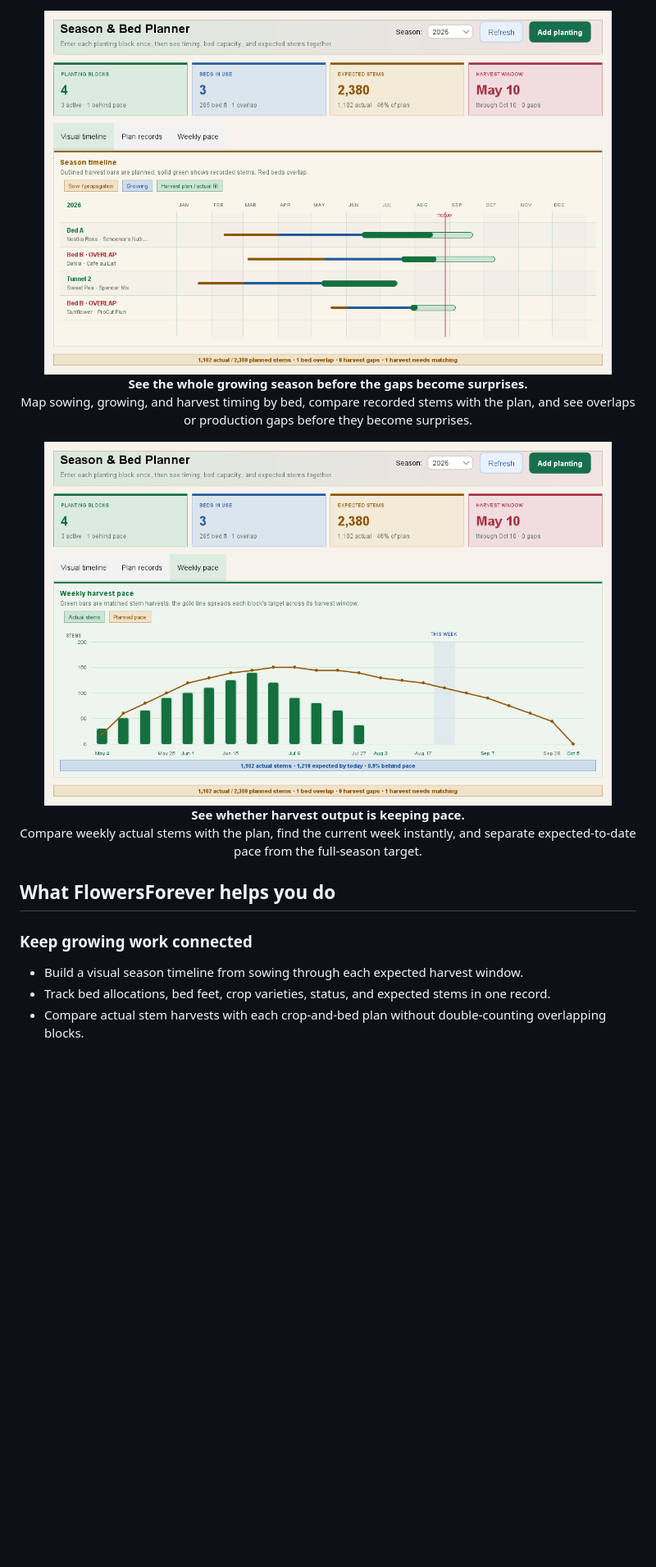
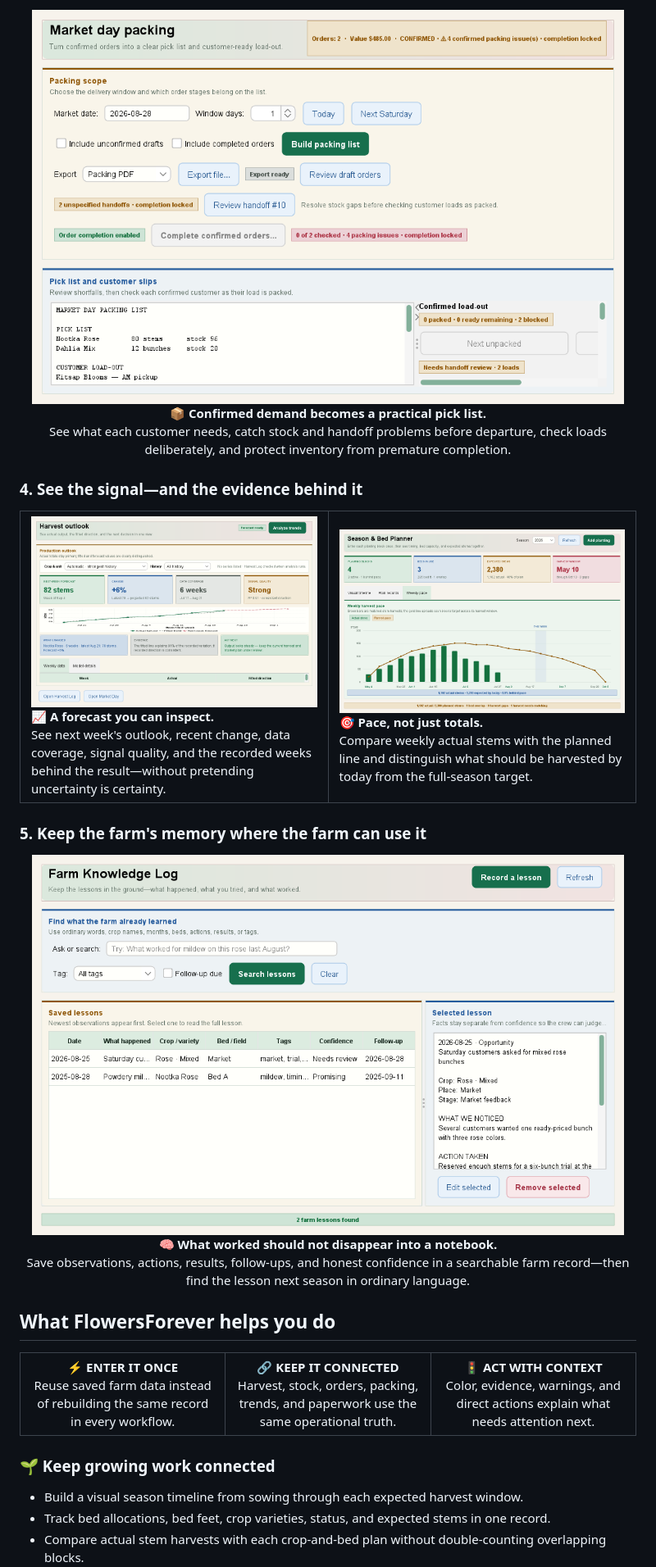
Before and after one commit to RicheyWorks/FlowersForever, a Markdown page: README.md, the part around one of its changes. Shown at 82% size. Rendered like a GitHub page; blank space fills up the shorter version.

Commit message:
Polish README product marketing

```diff
--- a/README.md
+++ b/README.md
@@ -113,18 +137,45 @@ For a guided first visit, follow the [plain-language desktop user guide](docs/US
 <p align="center">
-  <img src="docs/images/app-season-planner.png" width="92%" alt="FlowersForever Season and Bed Planner comparing actual stems with planned harvest bars and flagging a bed overlap">
-  <br><strong>See the whole growing season before the gaps become surprises.</strong><br>
-  Map sowing, growing, and harvest timing by bed, compare recorded stems with the plan, and see overlaps or production gaps before they become surprises.
+  <img src="docs/images/app-market-day.png" width="96%" alt="FlowersForever market-day packing screen with packing scope, pick list, customer load-out, and readiness checks">
+  <br><strong>📦 Confirmed demand becomes a practical pick list.</strong><br>
+  See what each customer needs, catch stock and handoff problems before departure, check loads deliberately, and protect inventory from premature completion.
 </p>
 
+### 4. See the signal—and the evidence behind it
+
+<table>
+  <tr>
+    <td width="50%" valign="top">
+      <img src="docs/images/app-trend-analysis.png" alt="FlowersForever harvest outlook showing actual harvest, fitted trend, next-week forecast, evidence, and planning guidance">
+      <br><strong>📈 A forecast you can inspect.</strong><br>
+      See next week's outlook, recent change, data coverage, signal quality, and the recorded weeks behind the result—without pretending uncertainty is certainty.
+    </td>
+    <td width="50%" valign="top">
+      <img src="docs/images/app-season-planner-weekly.png" alt="FlowersForever weekly harvest pace chart comparing actual stem bars with the planned production line">
+      <br><strong>🎯 Pace, not just totals.</strong><br>
+      Compare weekly actual stems with the planned line and distinguish what should be harvested by today from the full-season target.
+    </td>
+  </tr>
+</table>
+
+### 5. Keep the farm's memory where the farm can use it
+
 <p align="center">
-  <img src="docs/images/app-season-planner-weekly.png" width="92%" alt="FlowersForever weekly harvest pace chart comparing actual stem bars with the planned production line">
-  <br><strong>See whether harvest output is keeping pace.</strong><br>
-  Compare weekly actual stems with the plan, find the current week instantly, and separate expected-to-date pace from the full-season target.
+  <img src="docs/images/app-knowledge-log.png" width="96%" alt="FlowersForever Farm Knowledge Log showing plain-language search, reusable tags, saved lessons, and selected observation details">
+  <br><strong>🧠 What worked should not disappear into a notebook.</strong><br>
+  Save observations, actions, results, follow-ups, and honest confidence in a searchable farm record—then find the lesson next season in ordinary language.
 </p>
 
 ## What FlowersForever helps you do
 
-### Keep growing work connected
+<table>
+  <tr>
+    <td align="center" width="33%"><strong>⚡ ENTER IT ONCE</strong><br>Reuse saved farm data instead of rebuilding the same record in every workflow.</td>
+    <td align="center" width="33%"><strong>🔗 KEEP IT CONNECTED</strong><br>Harvest, stock, orders, packing, trends, and paperwork use the same operational truth.</td>
+    <td align="center" width="33%"><strong>🚦 ACT WITH CONTEXT</strong><br>Color, evidence, warnings, and direct actions explain what needs attention next.</td>
+  </tr>
+</table>
+
+### 🌱 Keep growing work connected
 
 - Build a visual season timeline from sowing through each expected harvest window.
 - Track bed allocations, bed feet, crop varieties, status, and expected stems in one record.
```
Also changed, not shown: other parts of README.md (+96 -65 lines).
